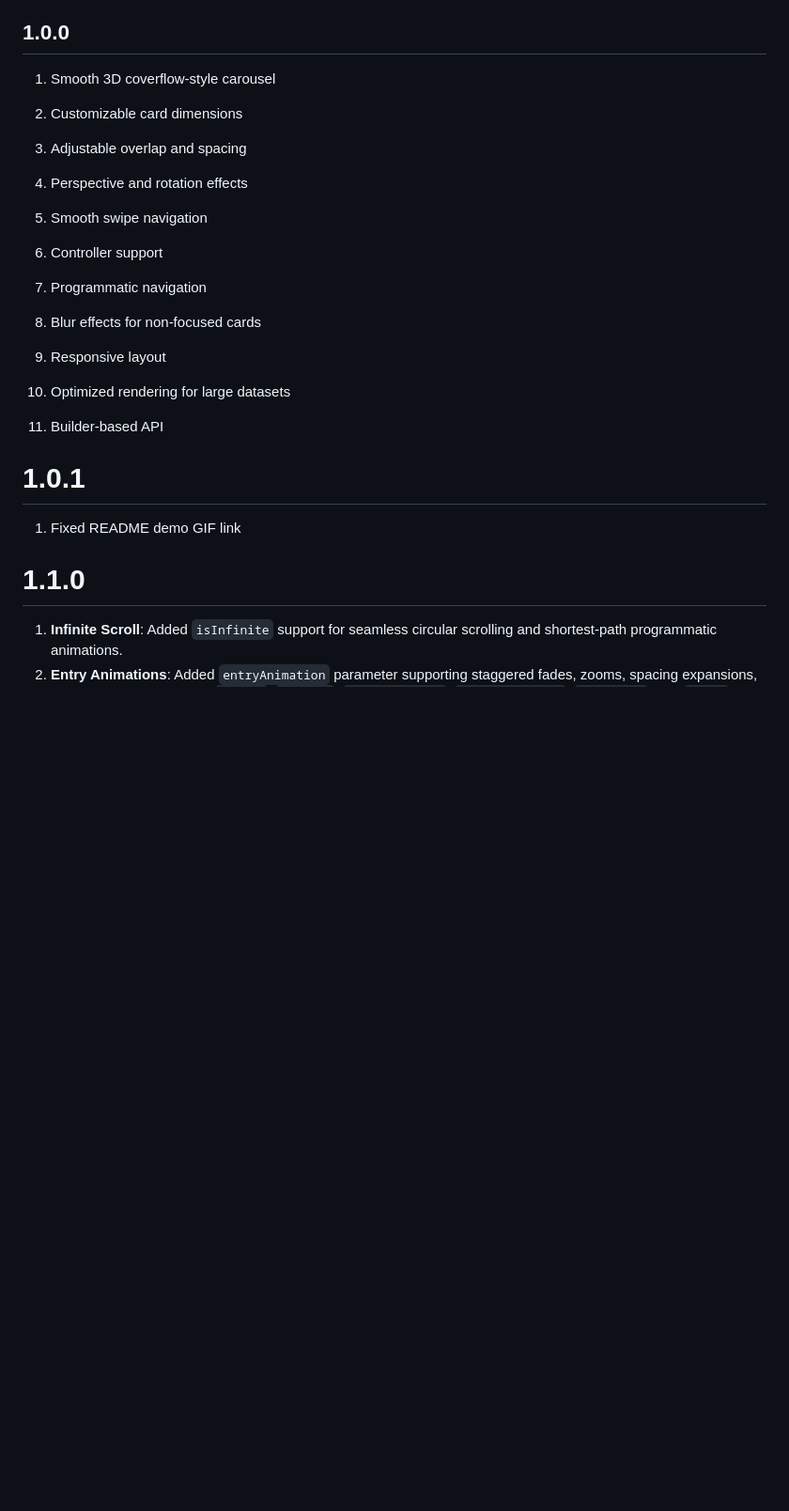
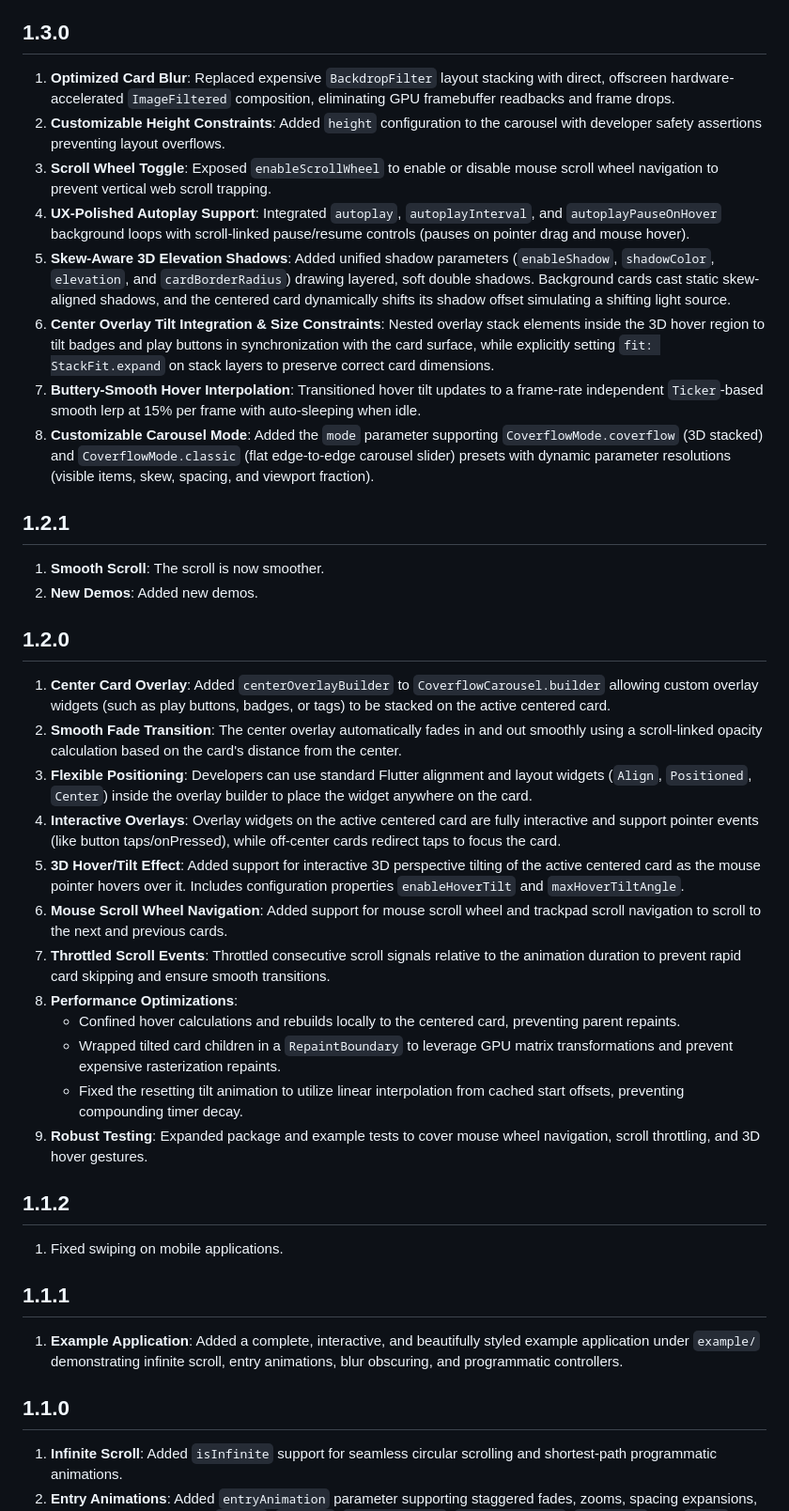
Before and after one commit to GalaxyPhoenix716/coverflow_carousel_package, a Markdown page: CHANGELOG.md, the part around one of its changes. Shown at 94% size. Rendered like a GitHub page; blank space fills up the shorter version.

```diff
--- a/CHANGELOG.md
+++ b/CHANGELOG.md
@@ -6,35 +6,46 @@
 4. **Scroll Progress Streams & Notifiers**: Exposed broadcast streams (`pageStream` and `rawPageStream`) and value notifiers (`pageListenable` and `rawPageListenable`) on `CoverflowCarouselController` to listen to fractional and raw scroll progress.
 5. **Robust Test Suite**: Refactored the widget test suite to prevent event loop hangs using synchronous notifiers, and verified vertical layout coordinates, overlay translation, and key preservation.
 
-## 1.0.0
+## 1.3.0
 
-1. Smooth 3D coverflow-style carousel
+1. **Optimized Card Blur**: Replaced expensive `BackdropFilter` layout stacking with direct, offscreen hardware-accelerated `ImageFiltered` composition, eliminating GPU framebuffer readbacks and frame drops.
+2. **Customizable Height Constraints**: Added `height` configuration to the carousel with developer safety assertions preventing layout overflows.
+3. **Scroll Wheel Toggle**: Exposed `enableScrollWheel` to enable or disable mouse scroll wheel navigation to prevent vertical web scroll trapping.
+4. **UX-Polished Autoplay Support**: Integrated `autoplay`, `autoplayInterval`, and `autoplayPauseOnHover` background loops with scroll-linked pause/resume controls (pauses on pointer drag and mouse hover).
+5. **Skew-Aware 3D Elevation Shadows**: Added unified shadow parameters (`enableShadow`, `shadowColor`, `elevation`, and `cardBorderRadius`) drawing layered, soft double shadows. Background cards cast static skew-aligned shadows, and the centered card dynamically shifts its shadow offset simulating a shifting light source.
+6. **Center Overlay Tilt Integration & Size Constraints**: Nested overlay stack elements inside the 3D hover region to tilt badges and play buttons in synchronization with the card surface, while explicitly setting `fit: StackFit.expand` on stack layers to preserve correct card dimensions.
+7. **Buttery-Smooth Hover Interpolation**: Transitioned hover tilt updates to a frame-rate independent `Ticker`-based smooth lerp at 15% per frame with auto-sleeping when idle.
+8. **Customizable Carousel Mode**: Added the `mode` parameter supporting `CoverflowMode.coverflow` (3D stacked) and `CoverflowMode.classic` (flat edge-to-edge carousel slider) presets with dynamic parameter resolutions (visible items, skew, spacing, and viewport fraction).
 
-2. Customizable card dimensions
+## 1.2.1
 
-3. Adjustable overlap and spacing
+1. **Smooth Scroll**: The scroll is now smoother.
+2. **New Demos**: Added new demos.
 
-4. Perspective and rotation effects
+## 1.2.0
 
-5. Smooth swipe navigation
+1. **Center Card Overlay**: Added `centerOverlayBuilder` to `CoverflowCarousel.builder` allowing custom overlay widgets (such as play buttons, badges, or tags) to be stacked on the active centered card.
+2. **Smooth Fade Transition**: The center overlay automatically fades in and out smoothly using a scroll-linked opacity calculation based on the card's distance from the center.
+3. **Flexible Positioning**: Developers can use standard Flutter alignment and layout widgets (`Align`, `Positioned`, `Center`) inside the overlay builder to place the widget anywhere on the card.
+4. **Interactive Overlays**: Overlay widgets on the active centered card are fully interactive and support pointer events (like button taps/onPressed), while off-center cards redirect taps to focus the card.
+5. **3D Hover/Tilt Effect**: Added support for interactive 3D perspective tilting of the active centered card as the mouse pointer hovers over it. Includes configuration properties `enableHoverTilt` and `maxHoverTiltAngle`.
+6. **Mouse Scroll Wheel Navigation**: Added support for mouse scroll wheel and trackpad scroll navigation to scroll to the next and previous cards.
+7. **Throttled Scroll Events**: Throttled consecutive scroll signals relative to the animation duration to prevent rapid card skipping and ensure smooth transitions.
+8. **Performance Optimizations**:
+   - Confined hover calculations and rebuilds locally to the centered card, preventing parent repaints.
+   - Wrapped tilted card children in a `RepaintBoundary` to leverage GPU matrix transformations and prevent expensive rasterization repaints.
+   - Fixed the resetting tilt animation to utilize linear interpolation from cached start offsets, preventing compounding timer decay.
+9. **Robust Testing**: Expanded package and example tests to cover mouse wheel navigation, scroll throttling, and 3D hover gestures.
 
-6. Controller support
+## 1.1.2
 
-7. Programmatic navigation
+1. Fixed swiping on mobile applications.
 
-8. Blur effects for non-focused cards
+## 1.1.1
 
-9. Responsive layout
+1. **Example Application**: Added a complete, interactive, and beautifully styled example application under `example/` demonstrating infinite scroll, entry animations, blur obscuring, and programmatic controllers.
 
-10. Optimized rendering for large datasets
-
-11. Builder-based API
-
-# 1.0.1
-
-1. Fixed README demo GIF link
-
-# 1.1.0
+## 1.1.0
 
 1. **Infinite Scroll**: Added `isInfinite` support for seamless circular scrolling and shortest-path programmatic animations.
 2. **Entry Animations**: Added `entryAnimation` parameter supporting staggered fades, zooms, spacing expansions, slides, and front-stacking (`fadeIn`, `scaleUp`, `spacingExpand`, `staggeredSlide`, `fadeScale`, and `stack`).
```
Also changed, not shown: other parts of CHANGELOG.md (+14 -40 lines), README.md (+2 -2 lines).
